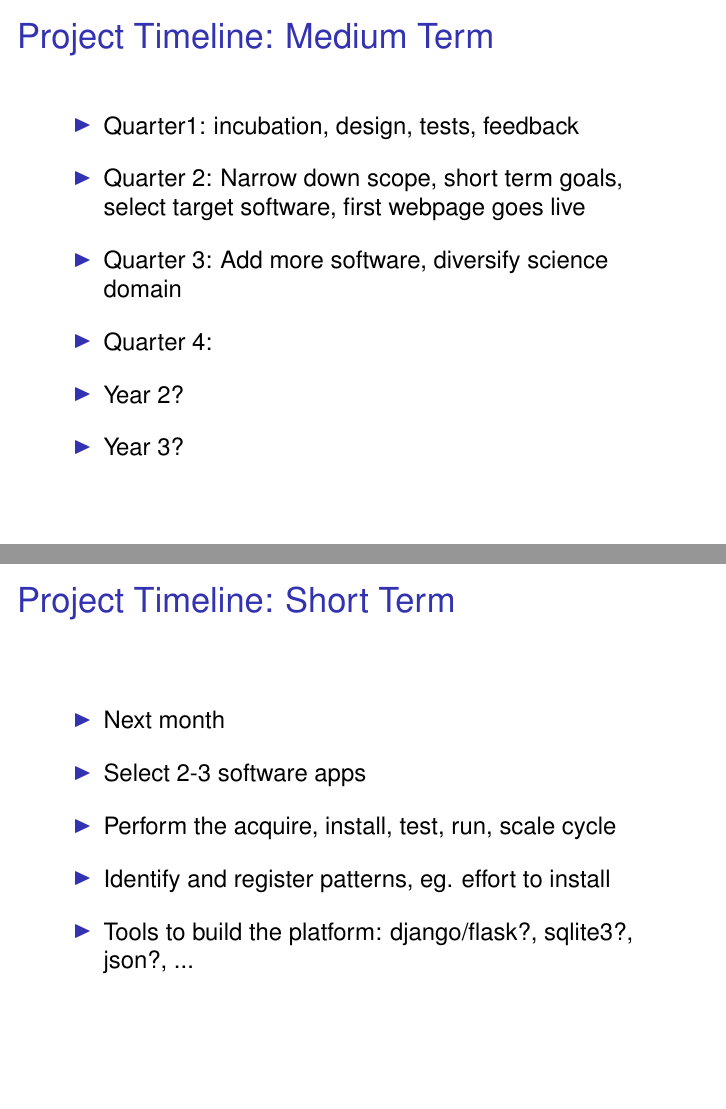
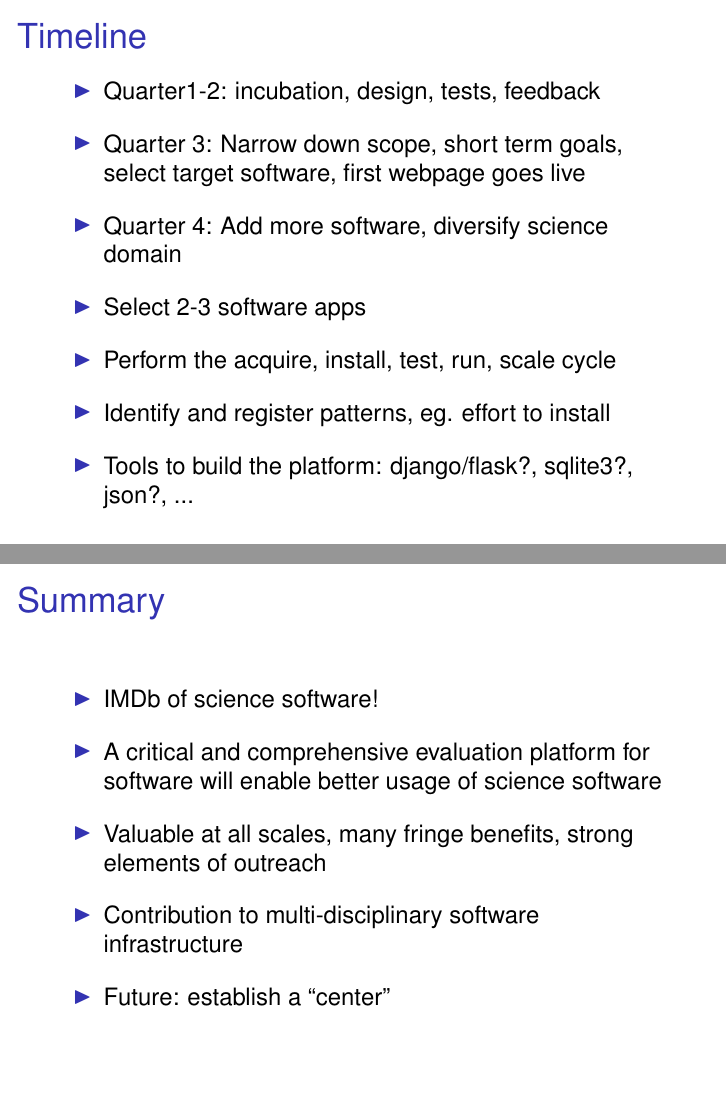
Before and after one commit to ketancmaheshwari/pitt-access, LaTeX slides (ACCESS.tex): pages 10 and 11 of 14 before the commit and pages 10 and 11 of 12 after it, joined at a grey line. Compiled offline with pdfLaTeX; a LaTeX package or settings file that is missing is left out.

Commit message:
more compacting

```diff
--- a/ACCESS.tex
+++ b/ACCESS.tex
@@ -152,30 +148,15 @@ Long term: leave a mark!
 \end{frame}
 
 \begin{frame}
-\frametitle{Project Timeline: Medium Term}
+\frametitle{Timeline}
 \begin{itemize}
 \itemsep1em
 \item
-Quarter1: incubation, design, tests, feedback
+Quarter1-2: incubation, design, tests, feedback
 \item
-Quarter 2: Narrow down scope, short term goals, select target software, first webpage goes live
+Quarter 3: Narrow down scope, short term goals, select target software, first webpage goes live
 \item
-Quarter 3: Add more software, diversify science domain
-\item
-Quarter 4:
-\item
-Year 2?
-\item
-Year 3?
-\end{itemize}
-\end{frame}
-
-\begin{frame}
-\frametitle{Project Timeline: Short Term}
-\begin{itemize}
-\itemsep1em
-\item
-Next month
+Quarter 4: Add more software, diversify science domain
 \item
 Select 2-3 software apps
 \item
@@ -184,14 +165,6 @@ Perform the acquire, install, test, run, scale cycle
 Identify and register patterns, eg. effort to install
 \item
 Tools to build the platform: django/flask?, sqlite3?, json?, ...
-\end{itemize}
-\end{frame}
-
-\begin{frame}
-\frametitle{Long Term}
-\begin{itemize}
-\item
-establish a ``center"
 \end{itemize}
 \end{frame}
 
@@ -206,6 +179,8 @@ A critical and comprehensive evaluation platform for software will enable better
 Valuable at all scales, many fringe benefits, strong elements of outreach
 \item
 Contribution to multi-disciplinary software infrastructure
+\item
+Future: establish a ``center"
 \end{itemize}
 \end{frame}
 
```
Also changed, not shown: example1.png (added), ACCESS.tex (26 more changed lines).
